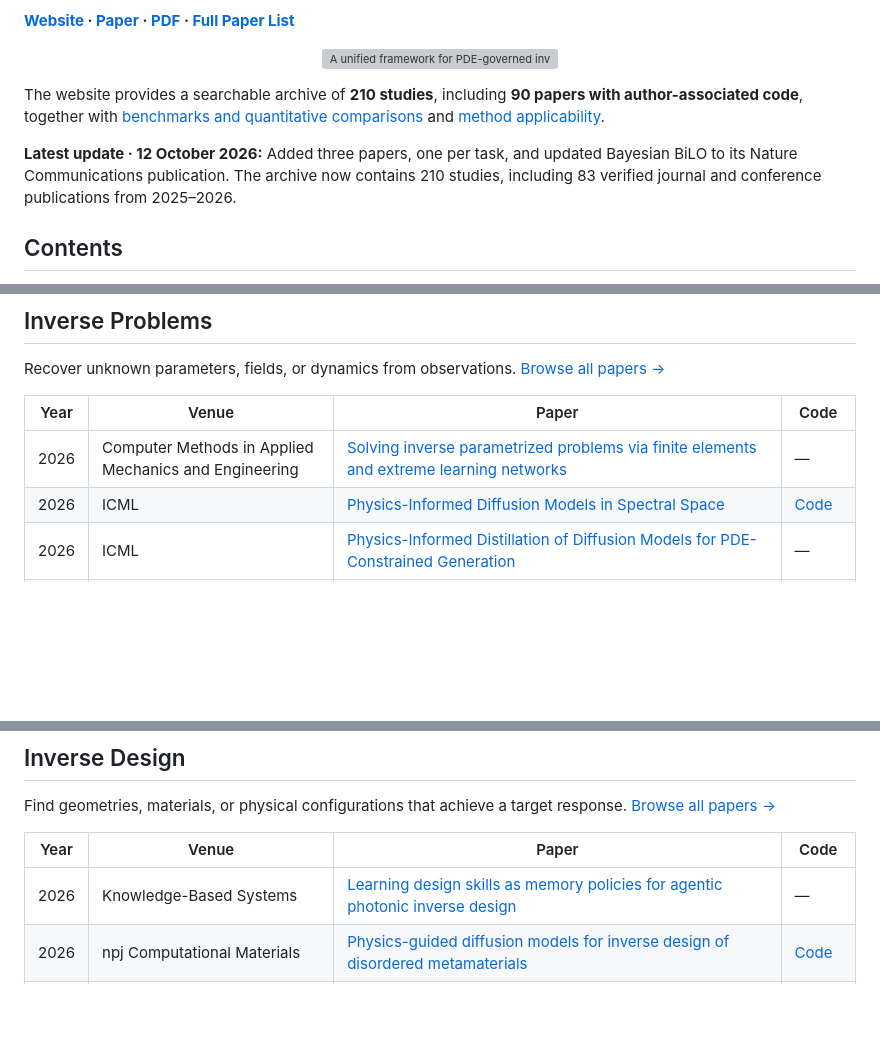
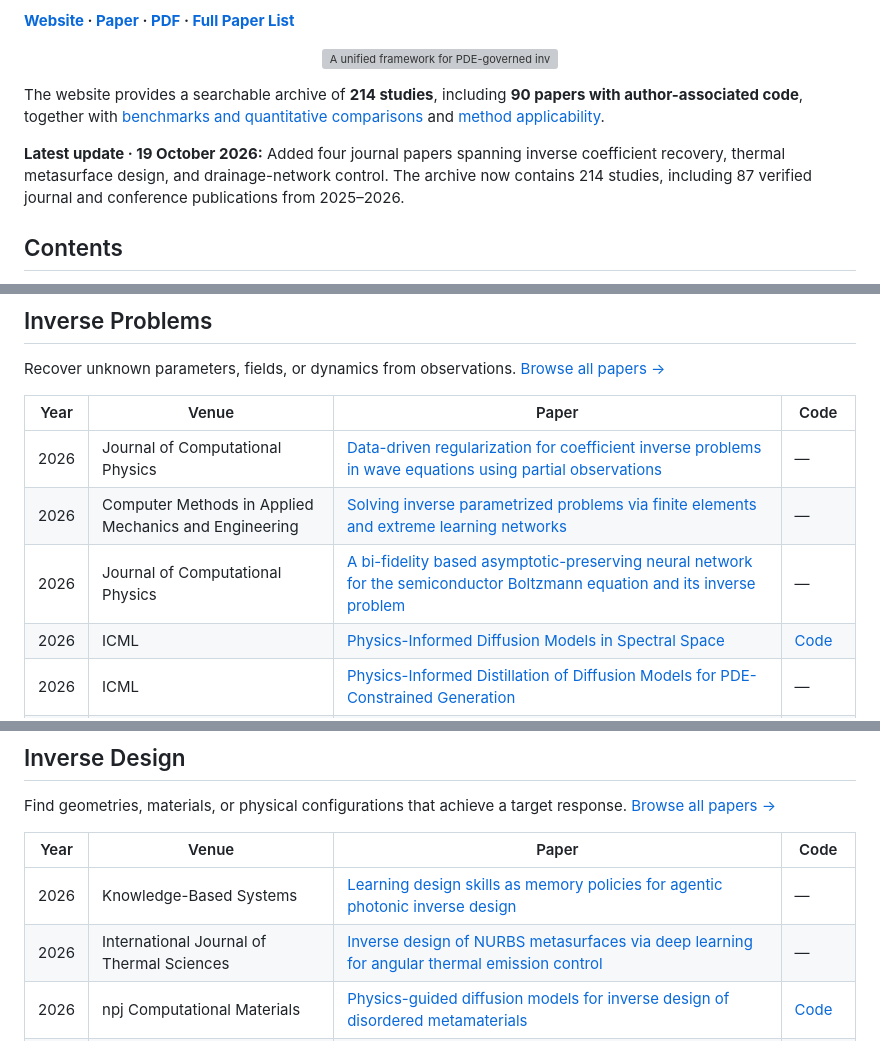
Before and after one commit to Tanpig-X/Awesome-Inverse-PDE-Problems, a Markdown page: README.md, 3 parts joined by grey strips. Drawn GitHub-style; blank space fills up the shorter version; grey boxes are pictures that could not be loaded.

Commit message:
Update README with four verified journal studies
Synchronize the October 19 archive update and paper links.

```diff
--- a/README.md
+++ b/README.md
@@ -12,9 +12,9 @@ Zhentao Tan, Yuze Hao, Boyi Zou, Mingsheng Long, Yi Yang, and Gang Bao.
   <img src="docs/assets/survey-overview.png" alt="A unified framework for PDE-governed inverse problems, inverse design, and control" width="900">
 </p>
 
-The website provides a searchable archive of **210 studies**, including **90 papers with author-associated code**, together with [benchmarks and quantitative comparisons](https://tanpig-x.github.io/Awesome-Inverse-PDE-Problems/#view-results) and [method applicability](https://tanpig-x.github.io/Awesome-Inverse-PDE-Problems/#view-applicability).
+The website provides a searchable archive of **214 studies**, including **90 papers with author-associated code**, together with [benchmarks and quantitative comparisons](https://tanpig-x.github.io/Awesome-Inverse-PDE-Problems/#view-results) and [method applicability](https://tanpig-x.github.io/Awesome-Inverse-PDE-Problems/#view-applicability).
 
-**Latest update · 12 October 2026:** Added three papers, one per task, and updated Bayesian BiLO to its Nature Communications publication. The archive now contains 210 studies, including 83 verified journal and conference publications from 2025–2026.
+**Latest update · 19 October 2026:** Added four journal papers spanning inverse coefficient recovery, thermal metasurface design, and drainage-network control. The archive now contains 214 studies, including 87 verified journal and conference publications from 2025–2026.
 
 ## Contents
 
@@ -32,7 +32,9 @@ Recover unknown parameters, fields, or dynamics from observations. [Browse all p
 
 | Year | Venue | Paper | Code |
 | --- | --- | --- | --- |
+| 2026 | Journal of Computational Physics | [Data-driven regularization for coefficient inverse problems in wave equations using partial observations](https://doi.org/10.1016/j.jcp.2026.115017) | — |
 | 2026 | Computer Methods in Applied Mechanics and Engineering | [Solving inverse parametrized problems via finite elements and extreme learning networks](https://doi.org/10.1016/j.cma.2026.119077) | — |
+| 2026 | Journal of Computational Physics | [A bi-fidelity based asymptotic-preserving neural network for the semiconductor Boltzmann equation and its inverse problem](https://doi.org/10.1016/j.jcp.2026.115076) | — |
 | 2026 | ICML | [Physics-Informed Diffusion Models in Spectral Space](https://proceedings.mlr.press/v306/gallon26a.html) | [Code](https://github.com/deeplearningmethods/PISD) |
 | 2026 | ICML | [Physics-Informed Distillation of Diffusion Models for PDE-Constrained Generation](https://proceedings.mlr.press/v306/zhang26gl.html) | — |
 | 2026 | ICML | [Di-BiLPS: Denoising induced Bidirectional Latent-PDE-Solver under Sparse Observations](https://proceedings.mlr.press/v306/li26dk.html) | [Code](https://github.com/Maxwell-996/Di-BiLPS) |
@@ -68,6 +70,7 @@ Find geometries, materials, or physical configurations that achieve a target res
 | Year | Venue | Paper | Code |
 | --- | --- | --- | --- |
 | 2026 | Knowledge-Based Systems | [Learning design skills as memory policies for agentic photonic inverse design](https://www.sciencedirect.com/science/article/pii/S0950705126014528) | — |
+| 2026 | International Journal of Thermal Sciences | [Inverse design of NURBS metasurfaces via deep learning for angular thermal emission control](https://doi.org/10.1016/j.ijthermalsci.2026.110988) | — |
 | 2026 | npj Computational Materials | [Physics-guided diffusion models for inverse design of disordered metamaterials](https://www.nature.com/articles/s41524-026-02328-y) | [Code](https://github.com/CMSL-HKUST/physics-guidance) |
 | 2026 | IEEE Transactions on Evolutionary Computation | [Neural Operator-enabled Topology-informed Evolutionary Strategy for PDE-Constrained Optimization](https://ieeexplore.ieee.org/document/11618686/) | [Code](https://github.com/xmh3698/notes-pde-opt) |
 | 2026 | Nature Computational Science | [Generative model for information metamaterial design](https://www.nature.com/articles/s43588-026-01025-6) | [Code](https://doi.org/10.24433/CO.0515873.v2) |
```
Also changed, not shown: other parts of README.md (+1 -0 lines).
